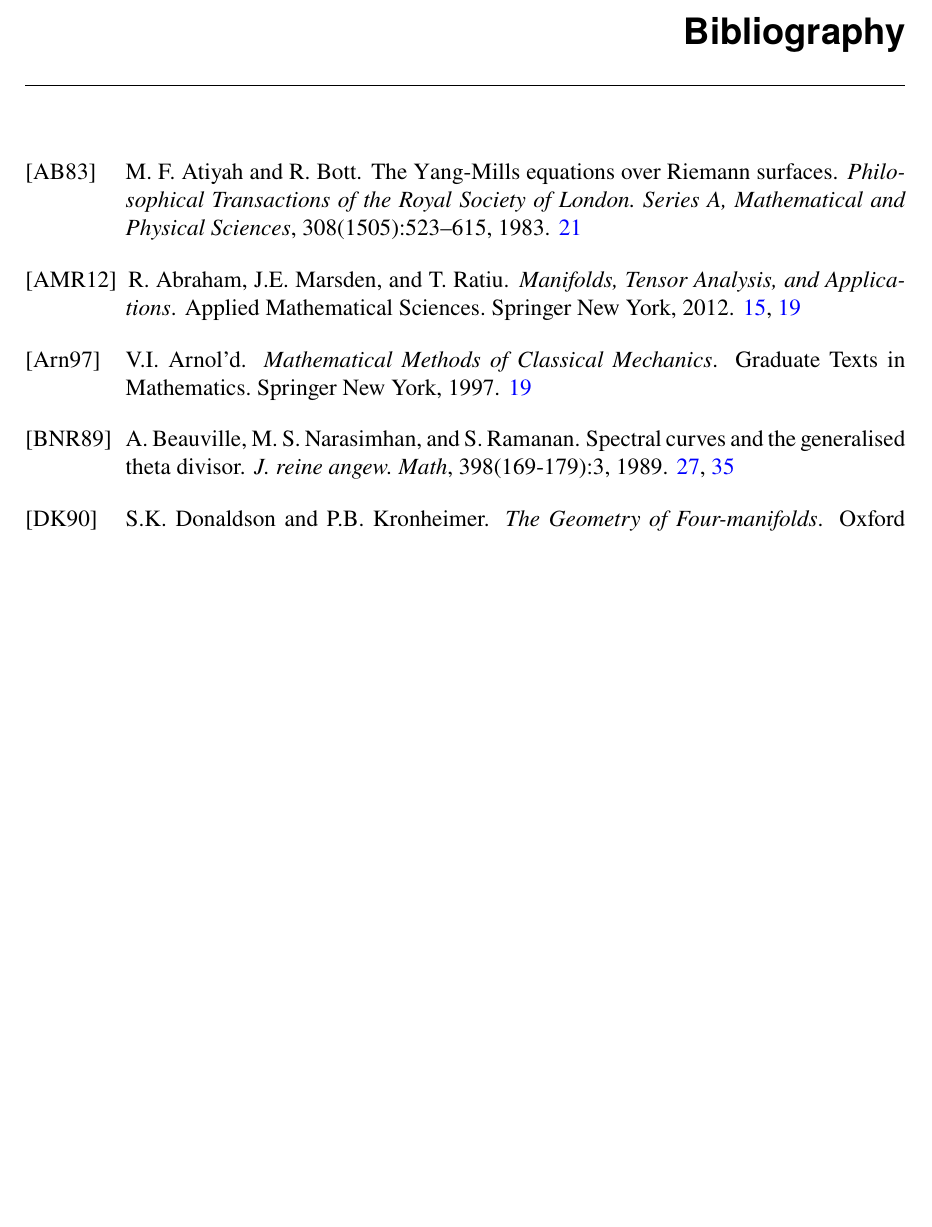
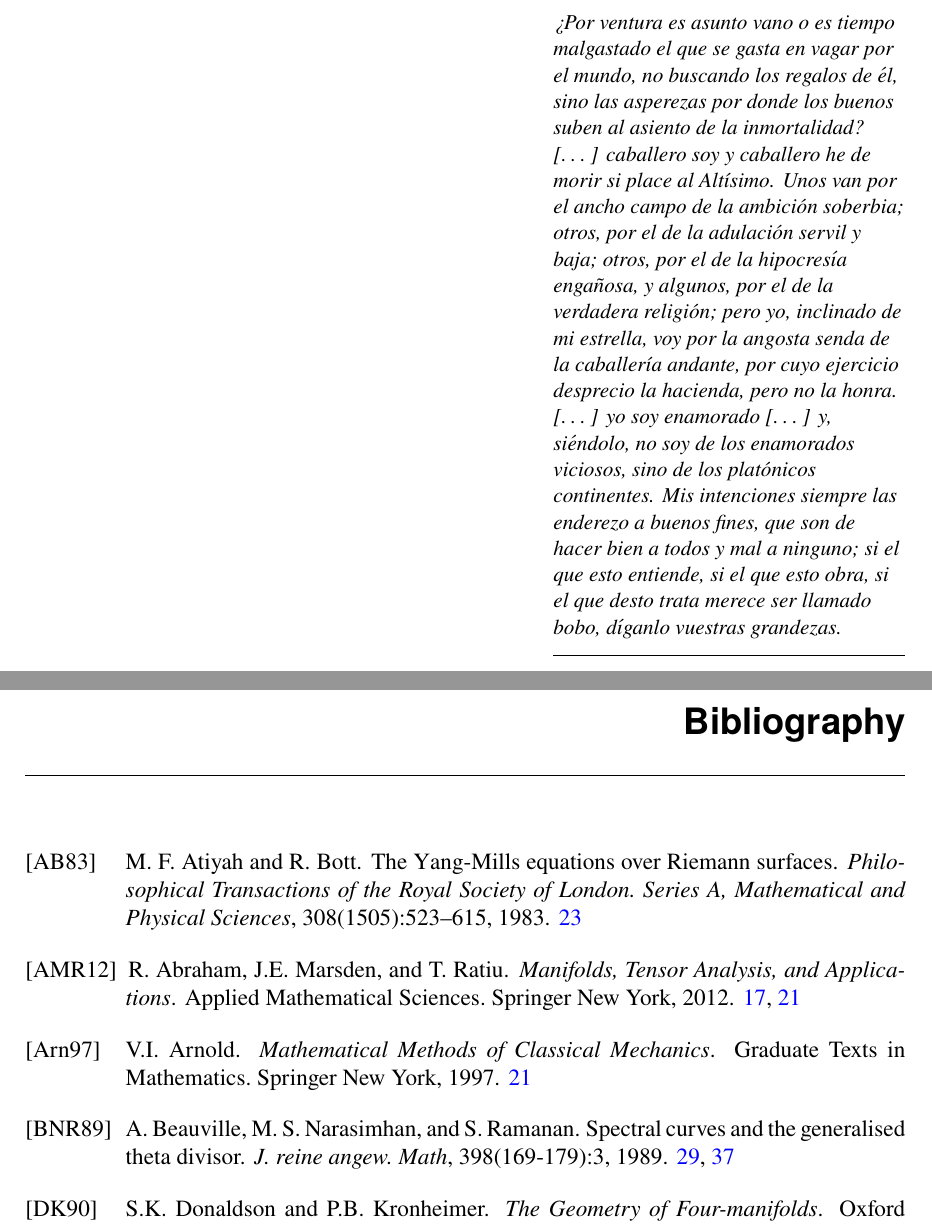
Before and after one commit to guillegran/guillermoTFM, a LaTeX thesis (guillermoTFM.tex, which reads biblio.bib): part of page 45 of 46 before the commit and two parts of pages 3 and 47 of 48 after it, the two joined at a grey line, cut at the place of the change, the shorter picture padded with empty space. Compiled offline with pdfLaTeX.

Commit message:
con cita inicial

```diff
--- a/biblio.bib
+++ b/biblio.bib
@@ -142,7 +142,7 @@
 }
 @book{arnold,
   title={Mathematical Methods of Classical Mechanics},
-  author={Arnol'd, V.I.},
+  author={Arnold, V.I.},
   isbn={9780387968902},
   lccn={97221119},
   series={Graduate Texts in Mathematics},
--- a/guillermoTFM.tex
+++ b/guillermoTFM.tex
@@ -18,6 +18,7 @@
 %\usepackage{mathrsfs}
 \usepackage[scr=boondox]{mathalfa}
 \usepackage{anyfontsize}
+\usepackage{epigraph}
 
 %Fuente Palatino:
 %\usepackage[sc]{mathpazo}
@@ -121,6 +122,15 @@
 
 \begin{document}
 \maketitle
+\newpage\null\thispagestyle{empty}
+\newpage\null\thispagestyle{empty}
+\epigraph{\textit{¿Por ventura es asunto vano o es tiempo malgastado el que se gasta en vagar por el mundo, no buscando los regalos de él, sino las
+asperezas por donde los buenos suben al asiento de la inmortalidad? [\dots] caballero soy y caballero he de morir si place al Altísimo. Unos van por el
+ancho campo de la ambición soberbia; otros, por el de la adulación servil y baja; otros, por el de la hipocresía engañosa, y algunos, por el de la
+verdadera religión; pero yo, inclinado de mi estrella, voy por la angosta senda de la caballería andante, por cuyo ejercicio desprecio la hacienda, pero
+no la honra. [\dots] yo soy enamorado [\dots] y, siéndolo, no soy de los enamorados viciosos, sino de los platónicos continentes. Mis intenciones siempre
+las enderezo a buenos fines, que son de hacer bien a todos y mal a ninguno; si el que esto entiende, si el que esto obra, si el que desto trata merece
+ser llamado bobo, díganlo vuestras grandezas.}}{}
 \tableofcontents
 \chapter{Vector bundles on Riemann surfaces}
 \section{Topological classification of vector bundles}
```
Also changed, not shown: guillermoTFM.bbl, guillermoTFM.pdf, 6 other files.
